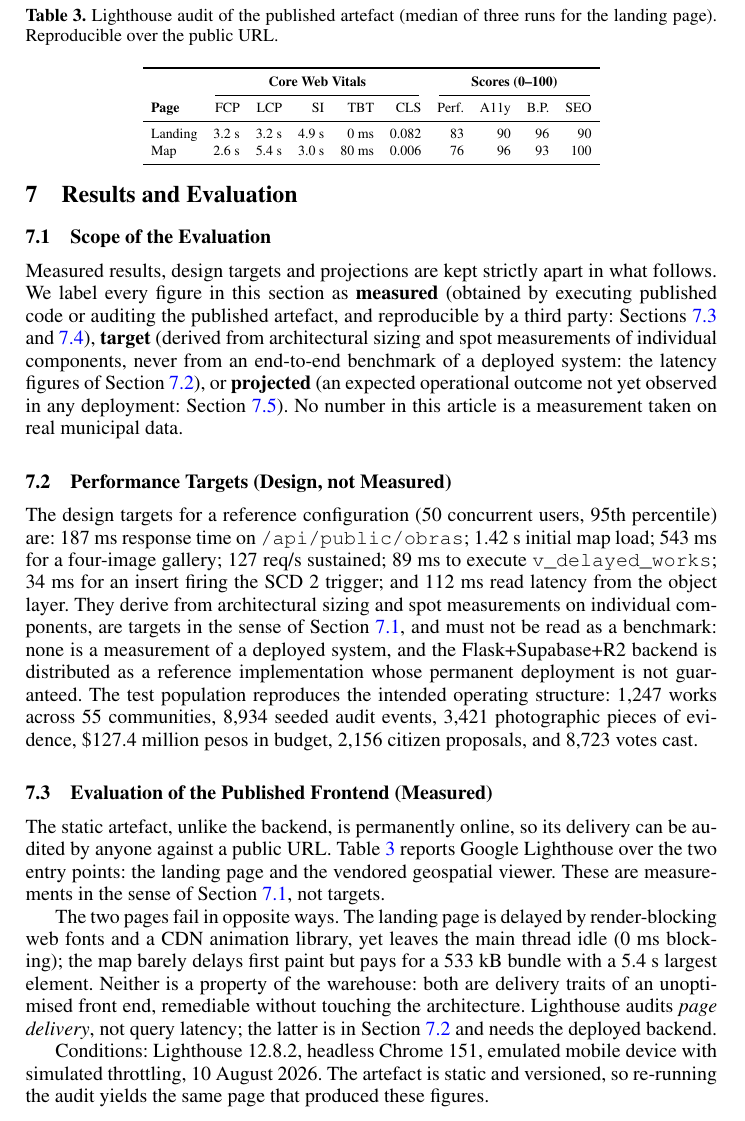
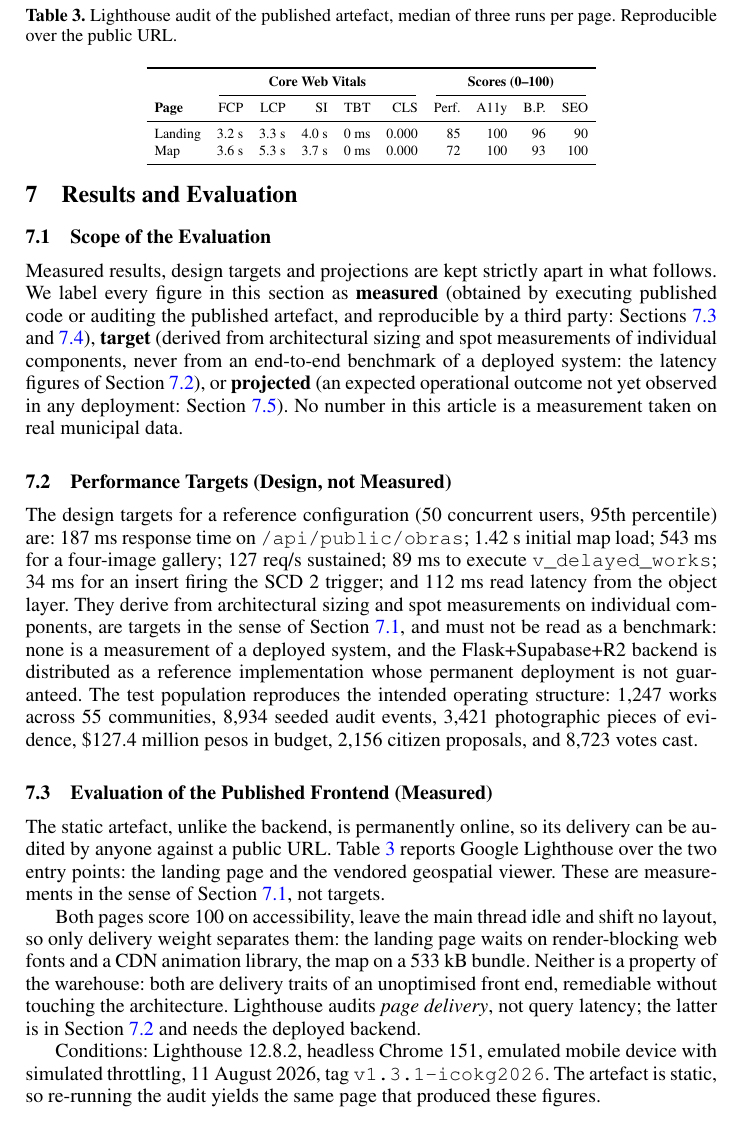
Before and after one commit to Xavxd/PublicMunicipalWorks_DWH, a LaTeX paper (paper/main_camera_ready.tex): part of page 11 of 15, cut so that both start at the same text. Compiled offline with pdfLaTeX.

Commit message:
Re-audit the artefact and record what it now measures
Table 5 was taken before the galleries, the before/after pairs and the
accessibility fixes went in, and the chapter tells the reader to re-run the
audit over the public URL — so a stale table is a claim that fails the moment
anyone checks it.

Both entry points now score 100 on accessibility, up from 90 and 96, with no
failing audit on either. Layout shift and blocking time went to zero. What is
left is delivery weight, which the surrounding paragraph now says plainly
instead of describing two pages that "fail in opposite ways" — they no longer
do.

Both rows are the median of three runs, where before only the landing page
was, and the conditions name the tag the audit ran against so the figures
point at a specific artefact rather than at whatever is deployed today.

Fifteen pages.

```diff
--- a/paper/main_camera_ready.tex
+++ b/paper/main_camera_ready.tex
@@ -455,7 +455,7 @@ The static artefact, unlike the backend, is permanently online, so its delivery
 \begin{table}[tb]
 \centering
 \revcol
-\caption{\rev{Lighthouse audit of the published artefact (median of three runs for the landing page). Reproducible over the public URL.}}
+\caption{\rev{Lighthouse audit of the published artefact, median of three runs per page. Reproducible over the public URL.}}
 \label{tab:lighthouse}
 \scriptsize
 \setlength{\tabcolsep}{4pt}
@@ -466,15 +466,15 @@ The static artefact, unlike the backend, is permanently online, so its delivery
 \cmidrule(lr){2-6}\cmidrule(lr){7-10}
 \textbf{Page} & FCP & LCP & SI & TBT & CLS & Perf. & A11y & B.P. & SEO \\
 \midrule
-Landing & 3.2 s & 3.2 s & 4.9 s & 0 ms  & 0.082 & 83 & 90 & 96 & 90 \\
-Map     & 2.6 s & 5.4 s & 3.0 s & 80 ms & 0.006 & 76 & 96 & 93 & 100 \\
+Landing & 3.2 s & 3.3 s & 4.0 s & 0 ms & 0.000 & 85 & 100 & 96 & 90 \\
+Map     & 3.6 s & 5.3 s & 3.7 s & 0 ms & 0.000 & 72 & 100 & 93 & 100 \\
 \bottomrule
 \end{tabular}
 \end{table}
 
-The two pages fail in opposite ways. The landing page is delayed by render-blocking web fonts and a CDN animation library, yet leaves the main thread idle (0~ms blocking); the map barely delays first paint but pays for a 533~kB bundle with a 5.4~s largest element. Neither is a property of the warehouse: both are delivery traits of an unoptimised front end, remediable without touching the architecture. Lighthouse audits \emph{page delivery}, not query latency; the latter is in Section~\ref{sec:objetivos} and needs the deployed backend.
+Both pages score 100 on accessibility, leave the main thread idle and shift no layout, so only delivery weight separates them: the landing page waits on render-blocking web fonts and a CDN animation library, the map on a 533~kB bundle. Neither is a property of the warehouse: both are delivery traits of an unoptimised front end, remediable without touching the architecture. Lighthouse audits \emph{page delivery}, not query latency; the latter is in Section~\ref{sec:objetivos} and needs the deployed backend.
 
-Conditions: Lighthouse 12.8.2, headless Chrome 151, emulated mobile device with simulated throttling, 10 August 2026. The artefact is static and versioned, so re-running the audit yields the same page that produced these figures.
+Conditions: Lighthouse 12.8.2, headless Chrome 151, emulated mobile device with simulated throttling, 11 August 2026, tag \texttt{v1.3.1-icokg2026}. The artefact is static, so re-running the audit yields the same page that produced these figures.
 \endgroup
 
 \subsection{Evaluation of the Delay/Alert Detection Module (Measured)}
```
Also changed, not shown: README.md, paper/main_final.pdf, paper/main_with_changes.pdf.
